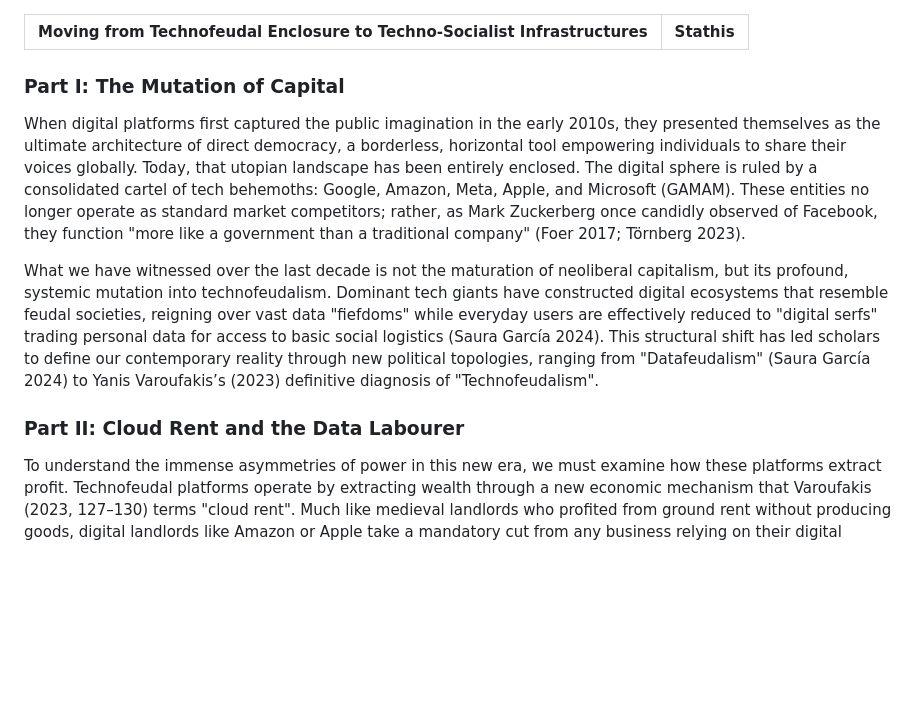
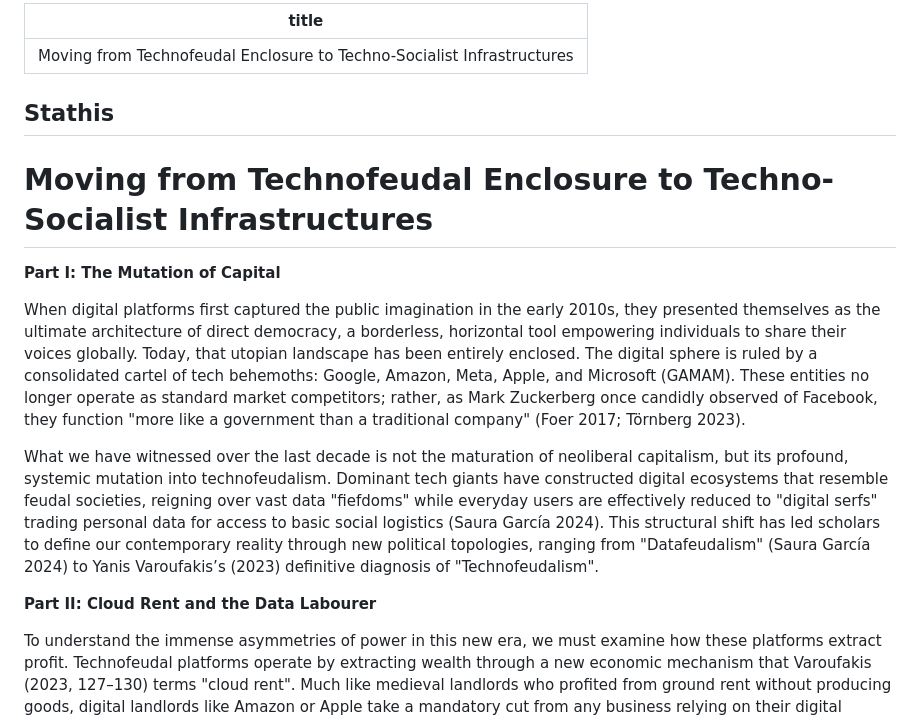
Before and after one commit to AJ3651/Design-Github-Repo, a Markdown page: markdowns/03-ecology/06-Stathis.md, the part around one of its changes. Drawn GitHub-style; blank space fills up the shorter version.

```diff
--- a/markdowns/03-ecology/06-Stathis.md
+++ b/markdowns/03-ecology/06-Stathis.md
@@ -1,15 +1,16 @@
+---
+title: Moving from Technofeudal Enclosure to Techno-Socialist Infrastructures
+---
+## Stathis
+# Moving from Technofeudal Enclosure to Techno-Socialist Infrastructures
 
-
-| Moving from Technofeudal Enclosure to Techno-Socialist Infrastructures | Stathis  |
-| :---- | ----: |
-
-### **Part I: The Mutation of Capital**
+**Part I: The Mutation of Capital**
 
 When digital platforms first captured the public imagination in the early 2010s, they presented themselves as the ultimate architecture of direct democracy, a borderless, horizontal tool empowering individuals to share their voices globally. Today, that utopian landscape has been entirely enclosed. The digital sphere is ruled by a consolidated cartel of tech behemoths: Google, Amazon, Meta, Apple, and Microsoft (GAMAM). These entities no longer operate as standard market competitors; rather, as Mark Zuckerberg once candidly observed of Facebook, they function "more like a government than a traditional company" (Foer 2017; Törnberg 2023).
 
 What we have witnessed over the last decade is not the maturation of neoliberal capitalism, but its profound, systemic mutation into technofeudalism. Dominant tech giants have constructed digital ecosystems that resemble feudal societies, reigning over vast data "fiefdoms" while everyday users are effectively reduced to "digital serfs" trading personal data for access to basic social logistics (Saura García 2024). This structural shift has led scholars to define our contemporary reality through new political topologies, ranging from "Datafeudalism" (Saura García 2024\) to Yanis Varoufakis’s (2023) definitive diagnosis of "Technofeudalism".
 
-### **Part II: Cloud Rent and the Data Labourer**
+**Part II: Cloud Rent and the Data Labourer**
 
 To understand the immense asymmetries of power in this new era, we must examine how these platforms extract profit. Technofeudal platforms operate by extracting wealth through a new economic mechanism that Varoufakis (2023, 127–130) terms "cloud rent". Much like medieval landlords who profited from ground rent without producing goods, digital landlords like Amazon or Apple take a mandatory cut from any business relying on their digital infrastructure to reach consumers. The open, competitive marketplace of classic capitalism has been replaced by a digital fiefdom where "vassal capitalists" must pay continuous tribute to the platform overlords simply to participate in the online economy (Varoufakis 2023).
 
```
Also changed, not shown: other parts of markdowns/03-ecology/06-Stathis.md (+32 -46 lines).
